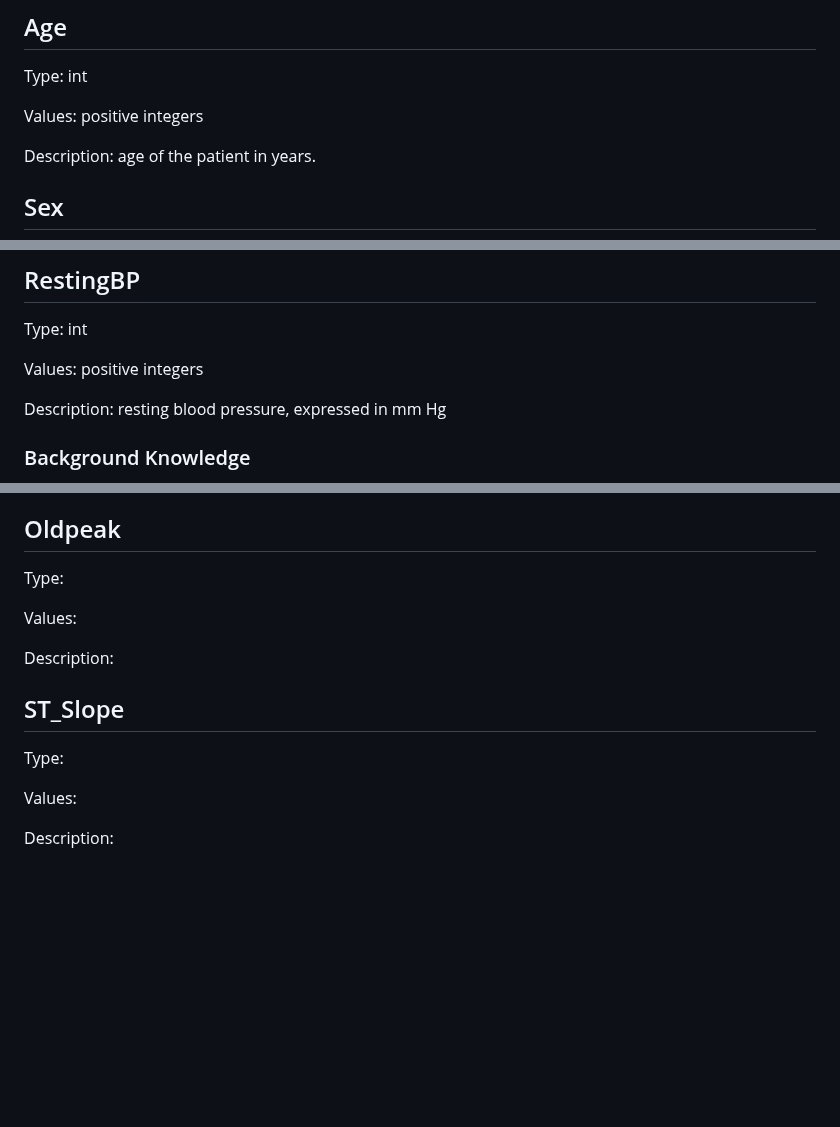
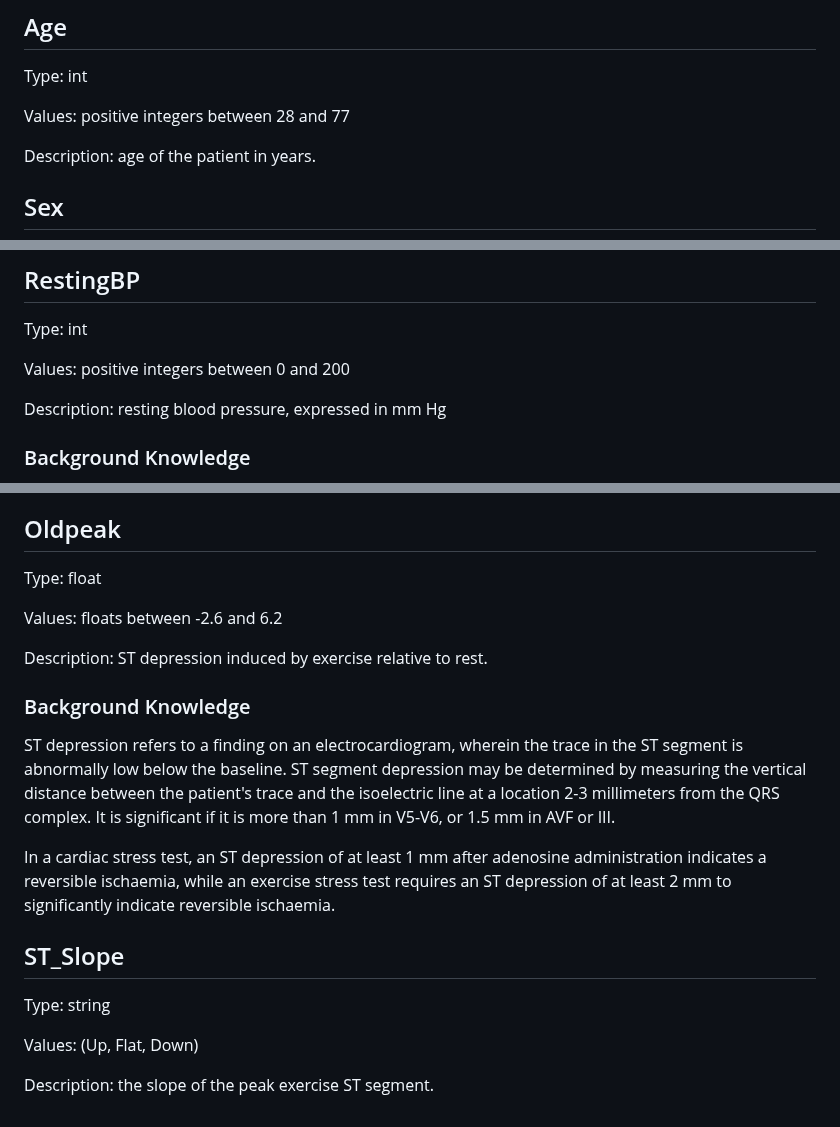
Before and after one commit to marcouderzo/CoronaryHeartDisease-Prediction, a Markdown page: docs/features.md, 3 parts joined by grey strips. Drawn GitHub-style; blank space fills up the shorter version.

```diff
--- a/docs/features.md
+++ b/docs/features.md
@@ -21,7 +21,7 @@ Output:
 
 Type: int
 
-Values: positive integers
+Values: positive integers between 28 and 77
 
 Description: age of the patient in years.
 
@@ -67,7 +67,7 @@ A chest pain is very likely **non-anginal (NAP)**, meaning non-cardiac related,
 
 Type: int
 
-Values: positive integers
+Values: positive integers between 0 and 200
 
 Description: resting blood pressure, expressed in mm Hg
 
@@ -166,17 +166,23 @@ Angina is pain in the chest that comes on with exercise, stress, or other things
 
 ## Oldpeak
 
-Type:
+Type: float
 
-Values:
+Values: floats between -2.6 and 6.2
 
-Description:
+Description: ST depression induced by exercise relative to rest.
+
+### Background Knowledge
+
+ST depression refers to a finding on an electrocardiogram, wherein the trace in the ST segment is abnormally low below the baseline. ST segment depression may be determined by measuring the vertical distance between the patient's trace and the isoelectric line at a location 2-3 millimeters from the QRS complex. It is significant if it is more than 1 mm in V5-V6, or 1.5 mm in AVF or III.
+
+In a cardiac stress test, an ST depression of at least 1 mm after adenosine administration indicates a reversible ischaemia, while an exercise stress test requires an ST depression of at least 2 mm to significantly indicate reversible ischaemia.
 
 
 ## ST_Slope
 
-Type:
+Type: string
 
-Values:
+Values: (Up, Flat, Down)
 
-Description:
+Description: the slope of the peak exercise ST segment.
```
Also changed, not shown: other parts of docs/features.md (+2 -2 lines).
